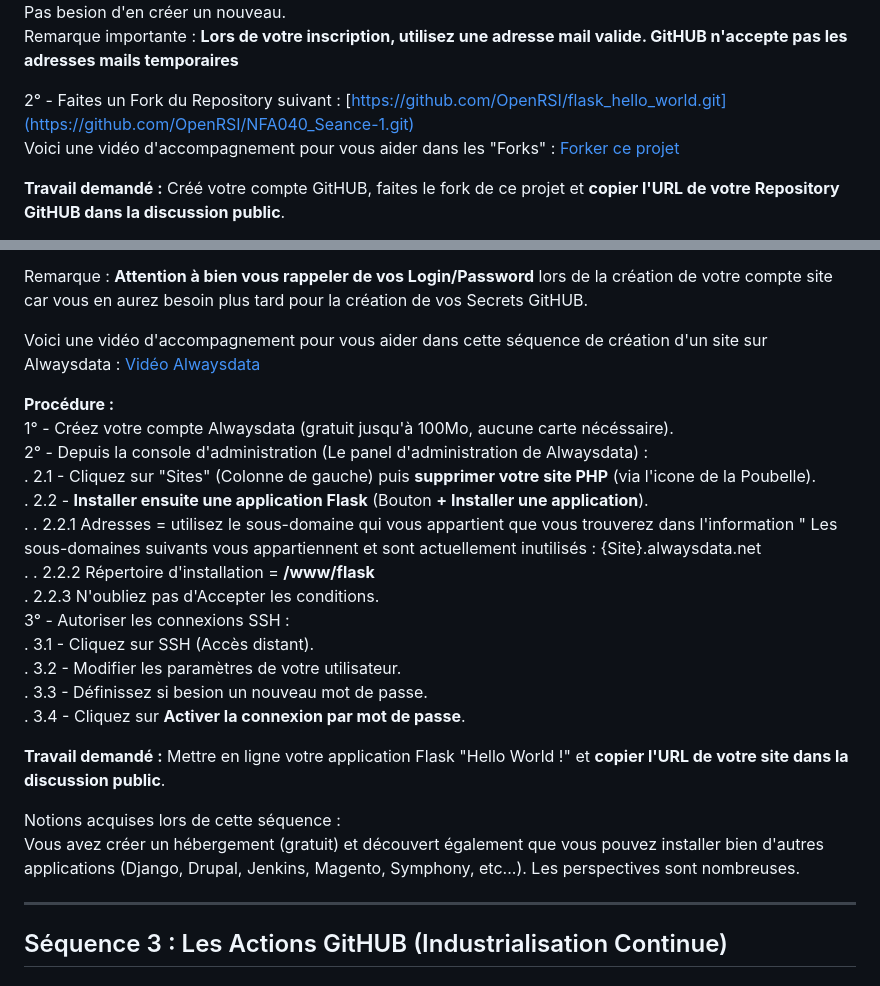
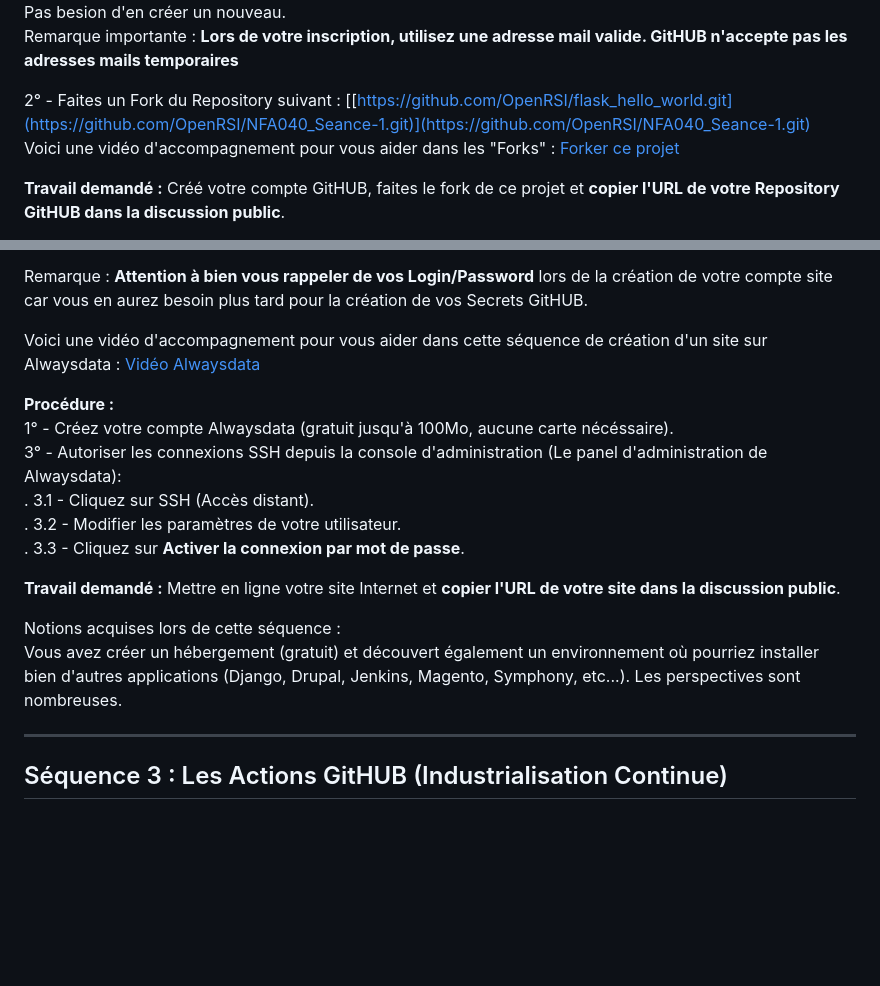
Before and after one commit to yyspos/NFA040_Seance1, a Markdown page: README.md, 2 parts joined by grey strips. Drawn GitHub-style; blank space fills up the shorter version.

```diff
--- a/README.md
+++ b/README.md
@@ -21,7 +21,7 @@ Si besoin, une vidéo pour vous aider à créer votre propre compte GitHUB : [Cr
 A noter que **si vous possédez déjà un compte GitHUB, vous pouvez le conserver pour réaliser cet atelier**. Pas besion d'en créer un nouveau.
 Remarque importante : **Lors de votre inscription, utilisez une adresse mail valide. GitHUB n'accepte pas les adresses mails temporaires**
 
-2° - Faites un Fork du Repository suivant : [https://github.com/OpenRSI/flask_hello_world.git](https://github.com/OpenRSI/NFA040_Seance-1.git)
+2° - Faites un Fork du Repository suivant : [[https://github.com/OpenRSI/flask_hello_world.git](https://github.com/OpenRSI/NFA040_Seance-1.git)](https://github.com/OpenRSI/NFA040_Seance-1.git)
 Voici une vidéo d'accompagnement pour vous aider dans les "Forks" : [Forker ce projet](https://youtu.be/p33-7XQ29zQ)
 
 **Travail demandé :** Créé votre compte GitHUB, faites le fork de ce projet et **copier l'URL de votre Repository GitHUB dans la discussion public**.
@@ -44,22 +44,15 @@ Voici une vidéo d'accompagnement pour vous aider dans cette séquence de créat
 
 **Procédure :**
 1° - Créez votre compte Alwaysdata (gratuit jusqu'à 100Mo, aucune carte nécéssaire).
-2° - Depuis la console d'administration (Le panel d'administration de Alwaysdata) :
- . 2.1 - Cliquez sur "Sites" (Colonne de gauche) puis **supprimer votre site PHP** (via l'icone de la Poubelle).
- . 2.2 - **Installer ensuite une application Flask** (Bouton **+ Installer une application**).
- . . 2.2.1 Adresses = utilisez le sous-domaine qui vous appartient que vous trouverez dans l'information " Les sous-domaines suivants vous appartiennent et sont actuellement inutilisés : {Site}.alwaysdata.net
- . . 2.2.2 Répertoire d'installation = **/www/flask**
- . 2.2.3 N'oubliez pas d'Accepter les conditions.
-3° - Autoriser les connexions SSH :
+3° - Autoriser les connexions SSH depuis la console d'administration (Le panel d'administration de Alwaysdata):
  . 3.1 - Cliquez sur SSH (Accès distant).
  . 3.2 - Modifier les paramètres de votre utilisateur.
- . 3.3 - Définissez si besion un nouveau mot de passe.
- . 3.4 - Cliquez sur **Activer la connexion par mot de passe**.
+ . 3.3 - Cliquez sur **Activer la connexion par mot de passe**.
 
-**Travail demandé :** Mettre en ligne votre application Flask "Hello World !" et **copier l'URL de votre site dans la discussion public**.
+**Travail demandé :** Mettre en ligne votre site Internet et **copier l'URL de votre site dans la discussion public**.
 
 Notions acquises lors de cette séquence :
-Vous avez créer un hébergement (gratuit) et découvert également que vous pouvez installer bien d'autres applications (Django, Drupal, Jenkins, Magento, Symphony, etc...). Les perspectives sont nombreuses.
+Vous avez créer un hébergement (gratuit) et découvert également un environnement où pourriez installer bien d'autres applications (Django, Drupal, Jenkins, Magento, Symphony, etc...). Les perspectives sont nombreuses.
 
 ---------------------------------------------------------------------------------------------
 Séquence 3 : Les Actions GitHUB (Industrialisation Continue)
```
Also changed, not shown: other parts of README.md (+1 -1 lines).
